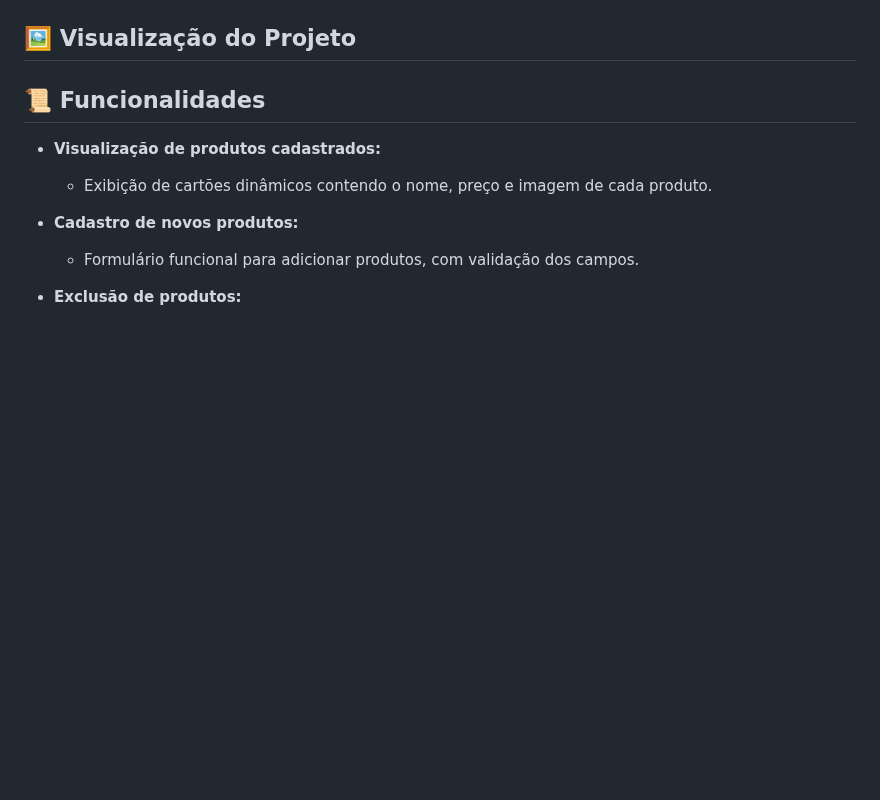
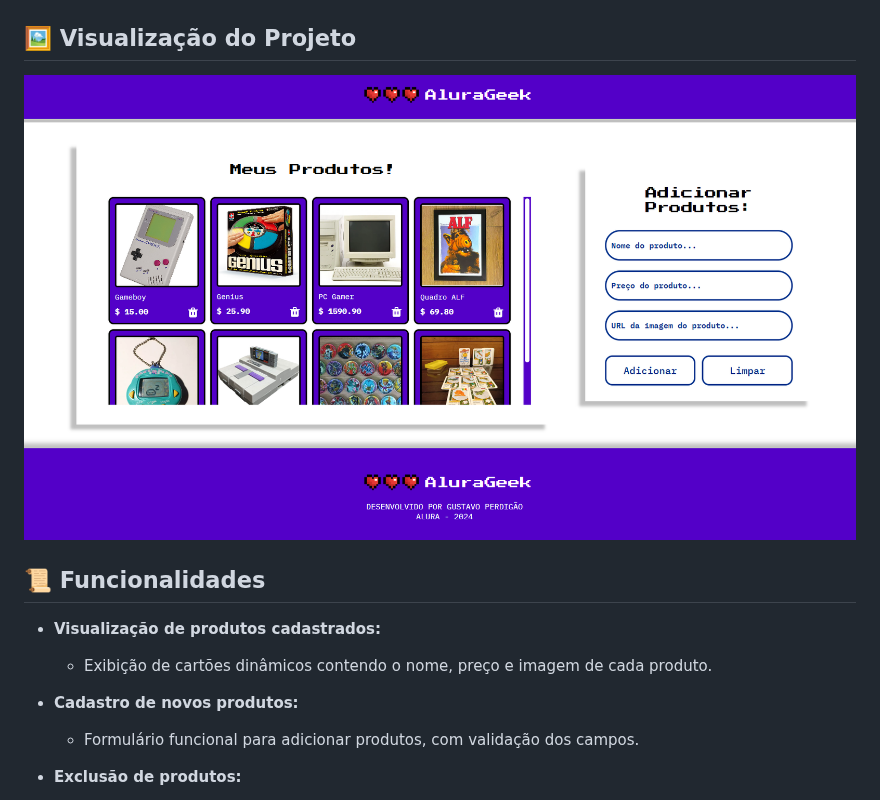
Before and after one commit to pgustavo23/Challenge-Alura-Geek, a Markdown page: README.md, the part around one of its changes. Rendered like a GitHub page; blank space fills up the shorter version.

```diff
--- a/README.md
+++ b/README.md
@@ -4,6 +6,6 @@ Bem-vindo ao projeto **AluraGeek**, uma loja virtual desenvolvida para fãs de t
 
 ## 🖼️ Visualização do Projeto
-
+![Tela do Projeto para PC](https://github.com/pgustavo23/Challenge-Alura-Geek/blob/master/imagensReadme/telaPC.png?raw=true)
 
 
 ## 📜 Funcionalidades
```
Also changed, not shown: other parts of README.md (+8 -3 lines).
